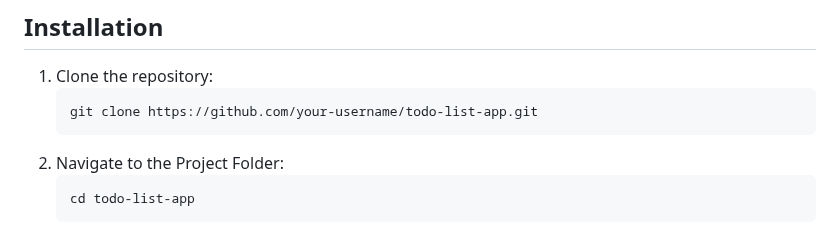
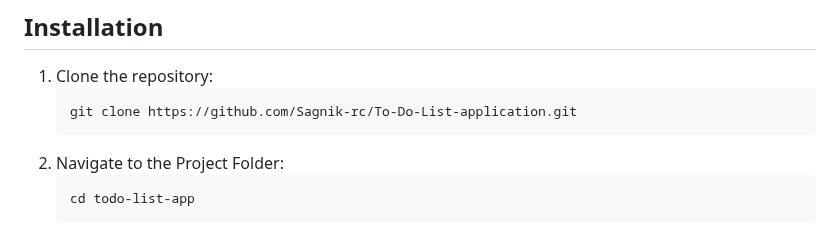
Before and after one commit to Sagnik-rc/Listify, a Markdown page: README.md, the part around the change. Drawn GitHub-style.

````diff
--- a/README.md
+++ b/README.md
@@ -30,7 +30,7 @@ This is an elegant, minimalistic To-Do List web application designed to help use
 
 1. Clone the repository:
    ```bash
-   git clone https://github.com/your-username/todo-list-app.git
+   git clone https://github.com/Sagnik-rc/To-Do-List-application.git
 2. Navigate to the Project Folder:
    ```bash
    cd todo-list-app
````
